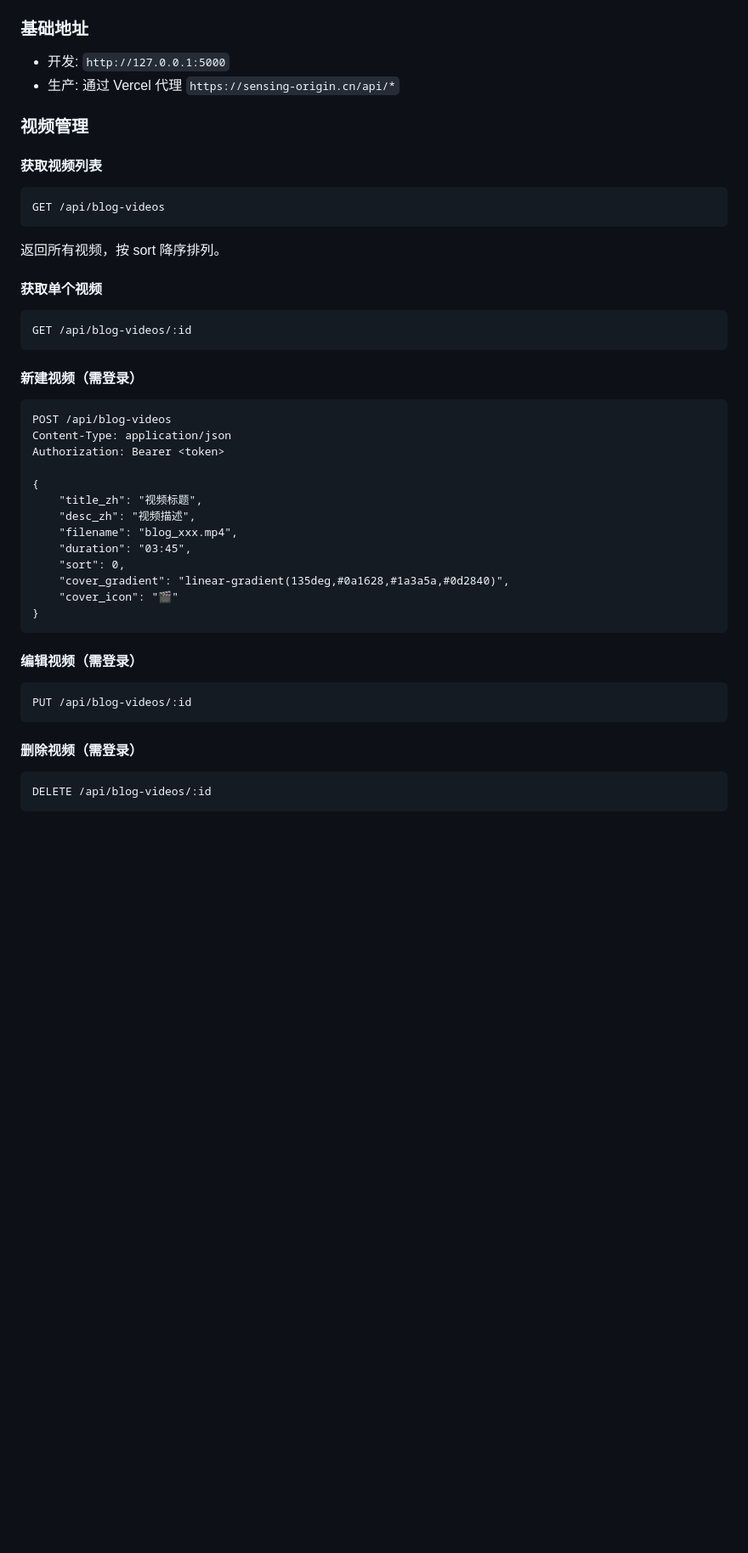
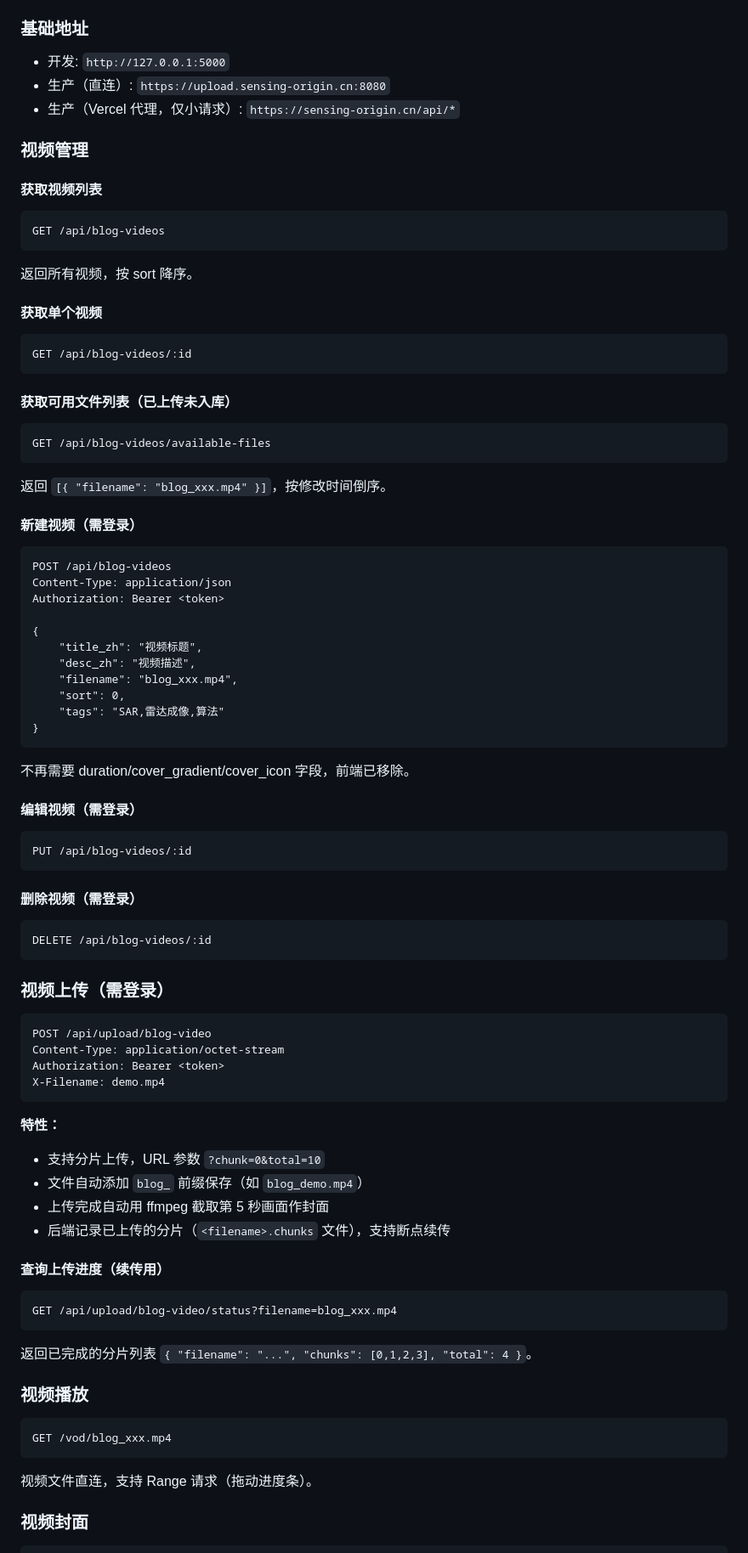
Before and after one commit to kmanwmn/my-blog, a Markdown page: 技术文档.md, the part around one of its changes. Shown at 85% size. Drawn GitHub-style; blank space fills up the shorter version.

````diff
--- a/技术文档.md
+++ b/技术文档.md
@@ -62,7 +79,8 @@
 
 ### 基础地址
 - 开发: `http://127.0.0.1:5000`
-- 生产: 通过 Vercel 代理 `https://sensing-origin.cn/api/*`
+- 生产（直连）: `https://upload.sensing-origin.cn:8080`
+- 生产（Vercel 代理，仅小请求）: `https://sensing-origin.cn/api/*`
 
 ### 视频管理
 
@@ -70,12 +88,18 @@
 ```
 GET /api/blog-videos
 ```
-返回所有视频，按 sort 降序排列。
+返回所有视频，按 sort 降序。
 
 #### 获取单个视频
 ```
 GET /api/blog-videos/:id
 ```
+
+#### 获取可用文件列表（已上传未入库）
+```
+GET /api/blog-videos/available-files
+```
+返回 `[{ "filename": "blog_xxx.mp4" }]`，按修改时间倒序。
 
 #### 新建视频（需登录）
 ```
@@ -87,12 +111,11 @@ Authorization: Bearer <token>
     "title_zh": "视频标题",
     "desc_zh": "视频描述",
     "filename": "blog_xxx.mp4",
-    "duration": "03:45",
     "sort": 0,
-    "cover_gradient": "linear-gradient(135deg,#0a1628,#1a3a5a,#0d2840)",
-    "cover_icon": "🎬"
+    "tags": "SAR,雷达成像,算法"
 }
 ```
+不再需要 duration/cover_gradient/cover_icon 字段，前端已移除。
 
 #### 编辑视频（需登录）
 ```
@@ -104,3 +127,33 @@ PUT /api/blog-videos/:id
 DELETE /api/blog-videos/:id
 ```
 
+### 视频上传（需登录）
+
+```
+POST /api/upload/blog-video
+Content-Type: application/octet-stream
+Authorization: Bearer <token>
+X-Filename: demo.mp4
+```
+
+**特性：**
+- 支持分片上传，URL 参数 `?chunk=0&total=10`
+- 文件自动添加 `blog_` 前缀保存（如 `blog_demo.mp4`）
+- 上传完成自动用 ffmpeg 截取第 5 秒画面作封面
+- 后端记录已上传的分片（`<filename>.chunks` 文件），支持断点续传
+
+#### 查询上传进度（续传用）
+```
+GET /api/upload/blog-video/status?filename=blog_xxx.mp4
+```
+返回已完成的分片列表 `{ "filename": "...", "chunks": [0,1,2,3], "total": 4 }`。
+
+### 视频播放
+
+```
+GET /vod/blog_xxx.mp4
+```
+视频文件直连，支持 Range 请求（拖动进度条）。
+
+### 视频封面
+
````
Also changed, not shown: other parts of 技术文档.md (+86 -69 lines).
